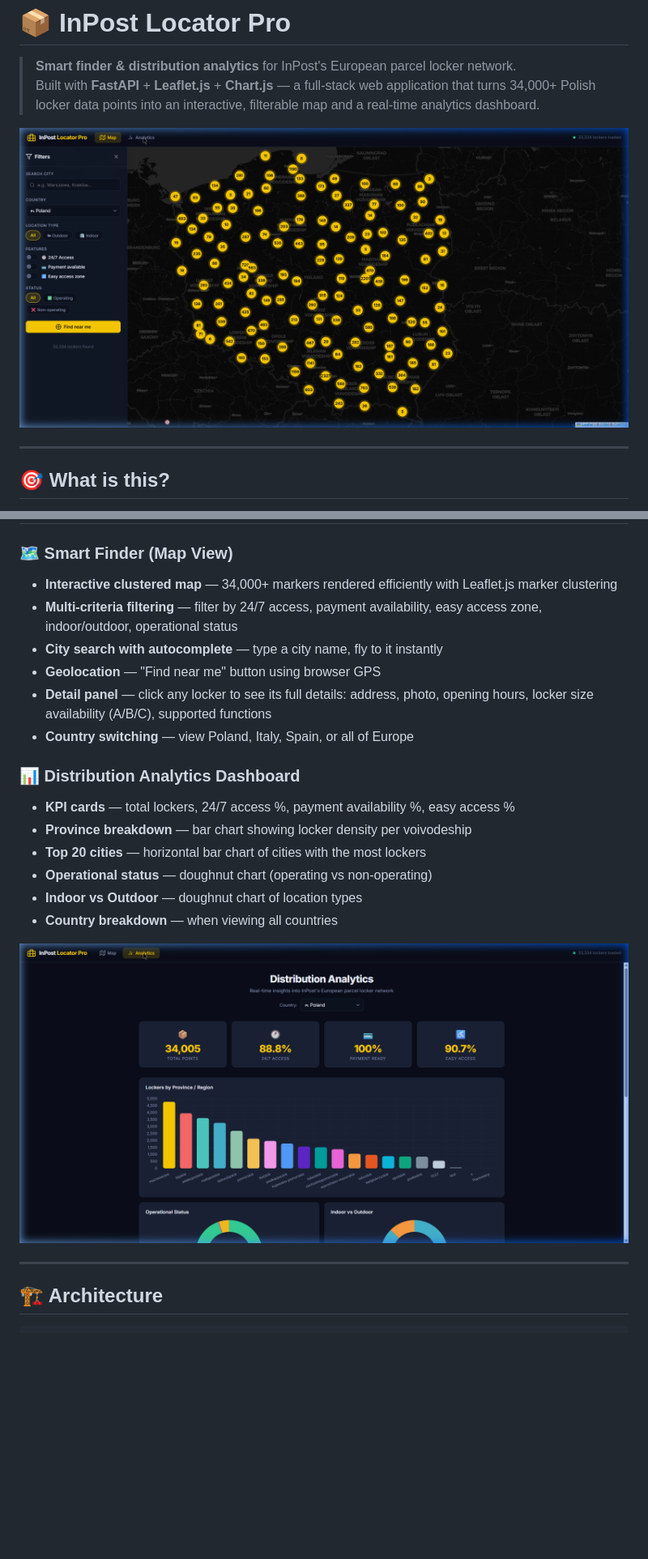
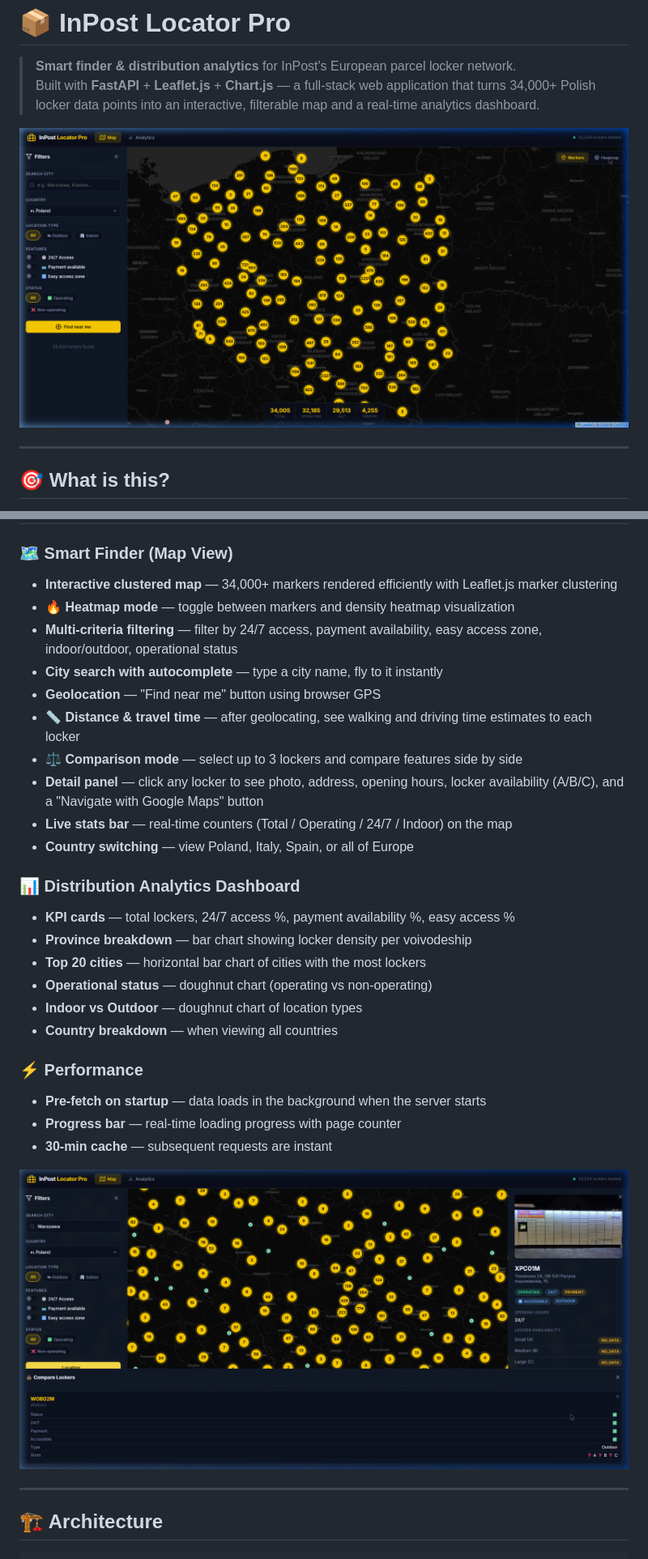
Before and after one commit to SzymonTyburczy/InPostIdea, a Markdown page: README.md, 2 parts joined by grey strips. Shown: that part at 81% size. Drawn GitHub-style; pictures changed too: screenshots/comparison_panel.png (added), screenshots/stats_and_controls.png (added); blank space fills up the shorter version.

```diff
--- a/README.md
+++ b/README.md
@@ -3,7 +3,7 @@
 > **Smart finder & distribution analytics** for InPost's European parcel locker network.
 > Built with **FastAPI** + **Leaflet.js** + **Chart.js** — a full-stack web application that turns 34,000+ Polish locker data points into an interactive, filterable map and a real-time analytics dashboard.
 
-![Map View](screenshots/map_view.png)
+![Map View](screenshots/stats_and_controls.png)
 
 ---
 
@@ -23,10 +23,14 @@ On top of that, I added a **distribution analytics dashboard** — because once
 
 ### 🗺️ Smart Finder (Map View)
 - **Interactive clustered map** — 34,000+ markers rendered efficiently with Leaflet.js marker clustering
+- **🔥 Heatmap mode** — toggle between markers and density heatmap visualization
 - **Multi-criteria filtering** — filter by 24/7 access, payment availability, easy access zone, indoor/outdoor, operational status
 - **City search with autocomplete** — type a city name, fly to it instantly
 - **Geolocation** — "Find near me" button using browser GPS
-- **Detail panel** — click any locker to see its full details: address, photo, opening hours, locker size availability (A/B/C), supported functions
+- **📏 Distance & travel time** — after geolocating, see walking and driving time estimates to each locker
+- **⚖️ Comparison mode** — select up to 3 lockers and compare features side by side
+- **Detail panel** — click any locker to see photo, address, opening hours, locker availability (A/B/C), and a "Navigate with Google Maps" button
+- **Live stats bar** — real-time counters (Total / Operating / 24/7 / Indoor) on the map
 - **Country switching** — view Poland, Italy, Spain, or all of Europe
 
 ### 📊 Distribution Analytics Dashboard
@@ -37,7 +41,12 @@ On top of that, I added a **distribution analytics dashboard** — because once
 - **Indoor vs Outdoor** — doughnut chart of location types
 - **Country breakdown** — when viewing all countries
 
-![Analytics Dashboard](screenshots/analytics_view.png)
+### ⚡ Performance
+- **Pre-fetch on startup** — data loads in the background when the server starts
+- **Progress bar** — real-time loading progress with page counter
+- **30-min cache** — subsequent requests are instant
+
+![Comparison Panel](screenshots/comparison_panel.png)
 
 ---
 
```
Also changed, not shown: other parts of README.md (+44 -17 lines), 9 other files.
